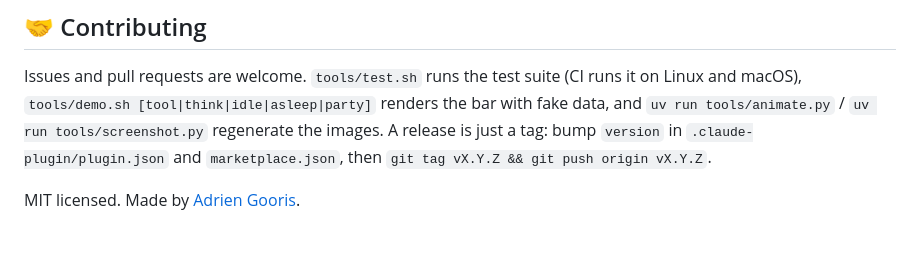
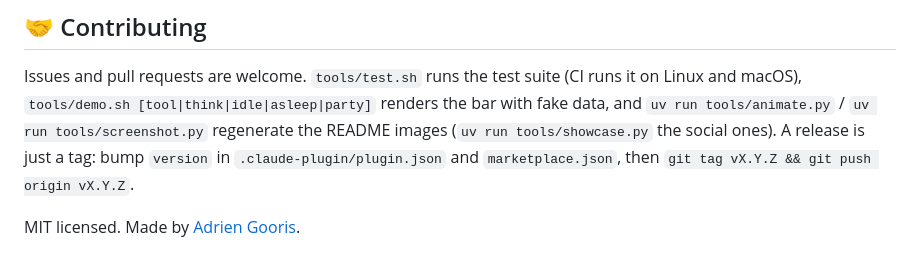
Before and after one commit to mmurdockk/claude-statusline, a Markdown page: README.md, the part around the change. Rendered like a GitHub page.

```diff
--- a/README.md
+++ b/README.md
@@ -144,7 +144,7 @@ whose result the render reads from a cache. The plugin's `SessionStart` hook kee
 
 Issues and pull requests are welcome. `tools/test.sh` runs the test suite (CI runs it on Linux and macOS),
 `tools/demo.sh [tool|think|idle|asleep|party]` renders the bar with fake data, and `uv run tools/animate.py` /
-`uv run tools/screenshot.py` regenerate the images. A release is just a tag: bump `version` in
+`uv run tools/screenshot.py` regenerate the README images (`uv run tools/showcase.py` the social ones). A release is just a tag: bump `version` in
 `.claude-plugin/plugin.json` and `marketplace.json`, then `git tag vX.Y.Z && git push origin vX.Y.Z`.
 
 MIT licensed. Made by [Adrien Gooris](https://github.com/mmurdockk).
```
Also changed, not shown: docs/social-preview.png (added), 3 other files.
